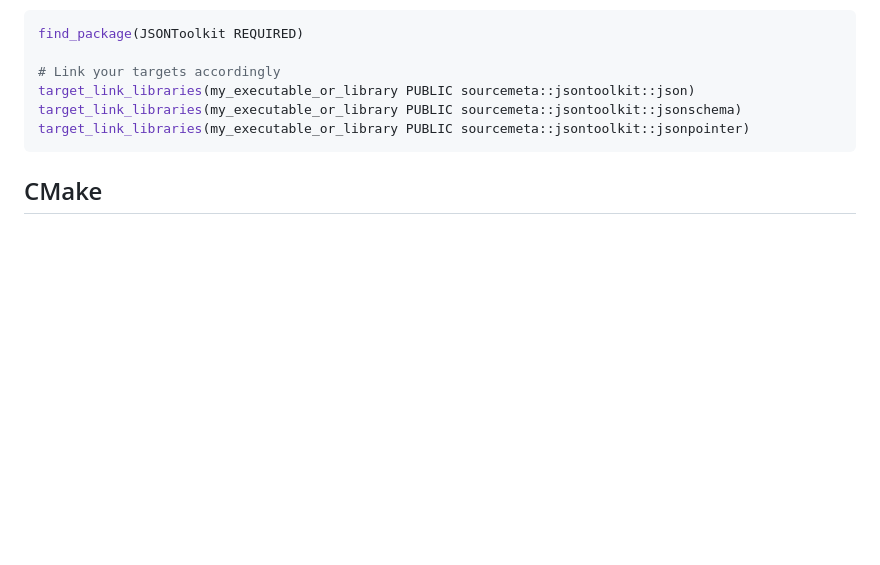
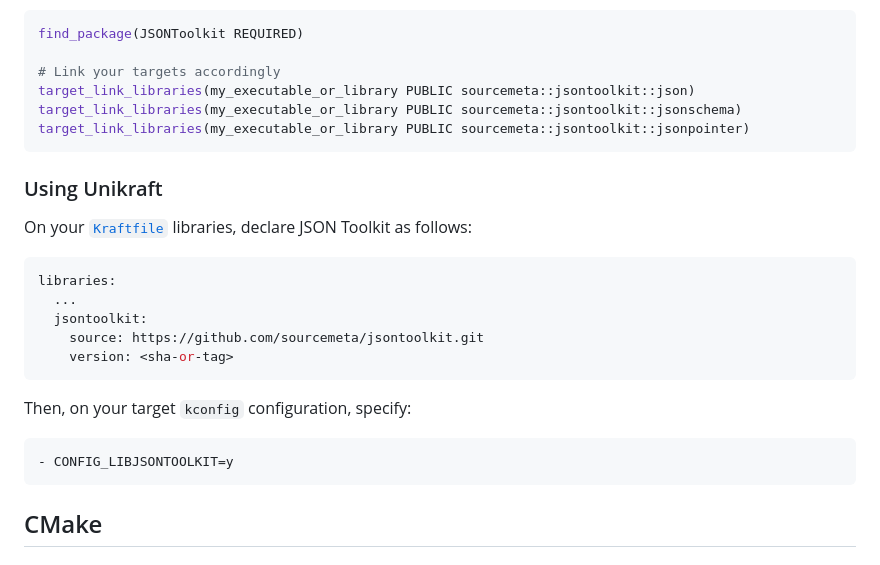
Before and after one commit to sourcemeta/jsontoolkit, a Markdown page: doxygen/index.markdown, the part around the change. Drawn GitHub-style; blank space fills up the shorter version.

Commit message:
Document how to use JSON Toolkit with Unikraft
Signed-off-by: Juan Cruz Viotti <jv@jviotti.com>

````diff
--- a/doxygen/index.markdown
+++ b/doxygen/index.markdown
@@ -62,6 +62,25 @@ target_link_libraries(my_executable_or_library PUBLIC sourcemeta::jsontoolkit::j
 target_link_libraries(my_executable_or_library PUBLIC sourcemeta::jsontoolkit::jsonpointer)
 ```
 
+### Using Unikraft
+
+On your [`Kraftfile`](https://unikraft.org/docs/cli/reference/kraftfile/v0.5)
+libraries, declare JSON Toolkit as follows:
+
+```yml
+libraries:
+  ...
+  jsontoolkit:
+    source: https://github.com/sourcemeta/jsontoolkit.git
+    version: <sha-or-tag>
+```
+
+Then, on your target `kconfig` configuration, specify:
+
+```yml
+- CONFIG_LIBJSONTOOLKIT=y
+```
+
 CMake
 -----
 
````
